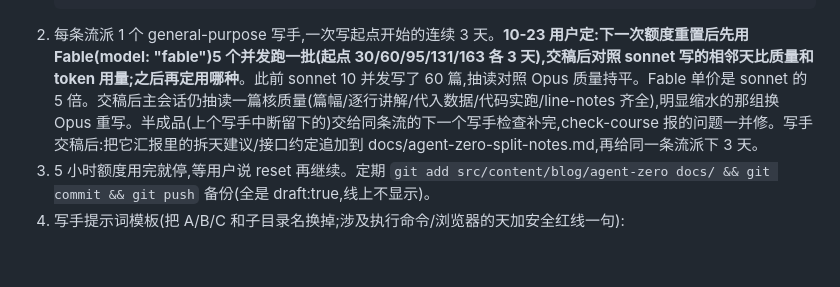
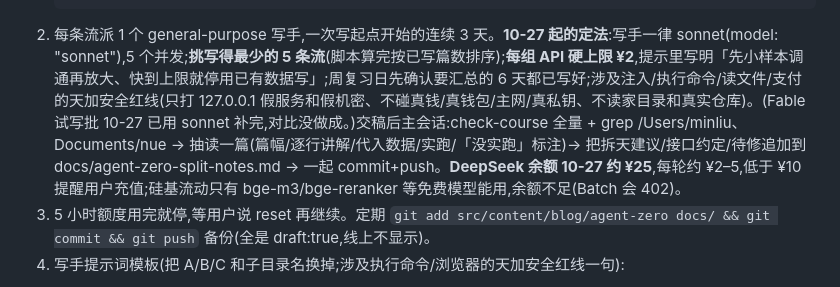
Before and after one commit to lm742611149/aiinfra.blog, a Markdown page: docs/agent-zero-resume.md, the part around the change. GitHub-like rendering; blank space fills up the shorter version.

Commit message:
agent-zero: 续写手册更新为 sonnet 5 并发定法
Co-Authored-By: Claude Opus 5.5 <noreply@anthropic.com>

````diff
--- a/docs/agent-zero-resume.md
+++ b/docs/agent-zero-resume.md
@@ -12,7 +12,7 @@
        while x<=b and x in d: x+=1
        print(a,b,x if x<=b else 'done')"
    ```
-2. 每条流派 1 个 general-purpose 写手,一次写起点开始的连续 3 天。**10-23 用户定:下一次额度重置后先用 Fable(model: "fable")5 个并发跑一批(起点 30/60/95/131/163 各 3 天),交稿后对照 sonnet 写的相邻天比质量和 token 用量;之后再定用哪种**。此前 sonnet 10 并发写了 60 篇,抽读对照 Opus 质量持平。Fable 单价是 sonnet 的 5 倍。交稿后主会话仍抽读一篇核质量(篇幅/逐行讲解/代入数据/代码实跑/line-notes 齐全),明显缩水的那组换 Opus 重写。半成品(上个写手中断留下的)交给同条流的下一个写手检查补完,check-course 报的问题一并修。写手交稿后:把它汇报里的拆天建议/接口约定追加到 docs/agent-zero-split-notes.md,再给同一条流派下 3 天。
+2. 每条流派 1 个 general-purpose 写手,一次写起点开始的连续 3 天。**10-27 起的定法**:写手一律 sonnet(model: "sonnet"),5 个并发;**挑写得最少的 5 条流**(脚本算完按已写篇数排序);**每组 API 硬上限 ¥2**,提示里写明「先小样本调通再放大、快到上限就停用已有数据写」;周复习日先确认要汇总的 6 天都已写好;涉及注入/执行命令/读文件/支付的天加安全红线(只打 127.0.0.1 假服务和假机密、不碰真钱/真钱包/主网/真私钥、不读家目录和真实仓库)。(Fable 试写批 10-27 已用 sonnet 补完,对比没做成。)交稿后主会话:check-course 全量 + grep /Users/minliu、Documents/nue → 抽读一篇(篇幅/逐行讲解/代入数据/实跑/「没实跑」标注)→ 把拆天建议/接口约定/待修追加到 docs/agent-zero-split-notes.md → 一起 commit+push。**DeepSeek 余额 10-27 约 ¥25**,每轮约 ¥2–5,低于 ¥10 提醒用户充值;硅基流动只有 bge-m3/bge-reranker 等免费模型能用,余额不足(Batch 会 402)。
 3. 5 小时额度用完就停,等用户说 reset 再继续。定期 `git add src/content/blog/agent-zero docs/ && git commit && git push` 备份(全是 draft:true,线上不显示)。
 4. 写手提示词模板(把 A/B/C 和子目录名换掉;涉及执行命令/浏览器的天加安全红线一句):
 
````
